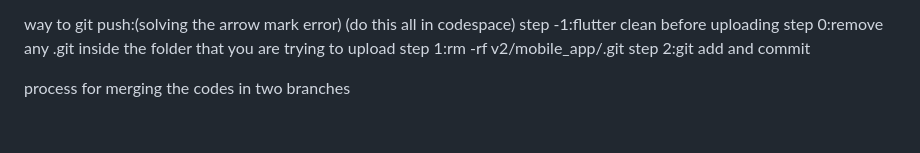
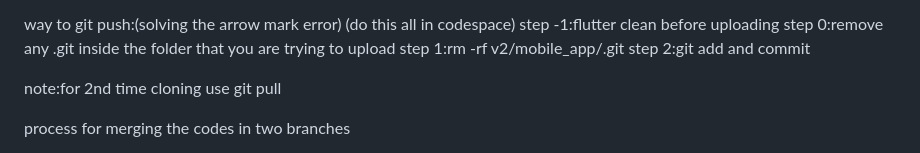
Before and after one commit to nazu777/practice_hackathon, a Markdown page: README.md, the part around the change. Rendered like a GitHub page; blank space fills up the shorter version.

```diff
--- a/README.md
+++ b/README.md
@@ -14,6 +14,8 @@ step 0:remove any .git inside the folder that you are trying to upload
 step 1:rm -rf v2/mobile_app/.git
 step 2:git add and commit
 
+
+note:for 2nd time cloning use git pull
 
 process for merging the codes in two branches
 1. pull the main branch git clone -> git clone https://github.com/nazu777/practice_hackathon.git -> git fetch origin (might need)
```
